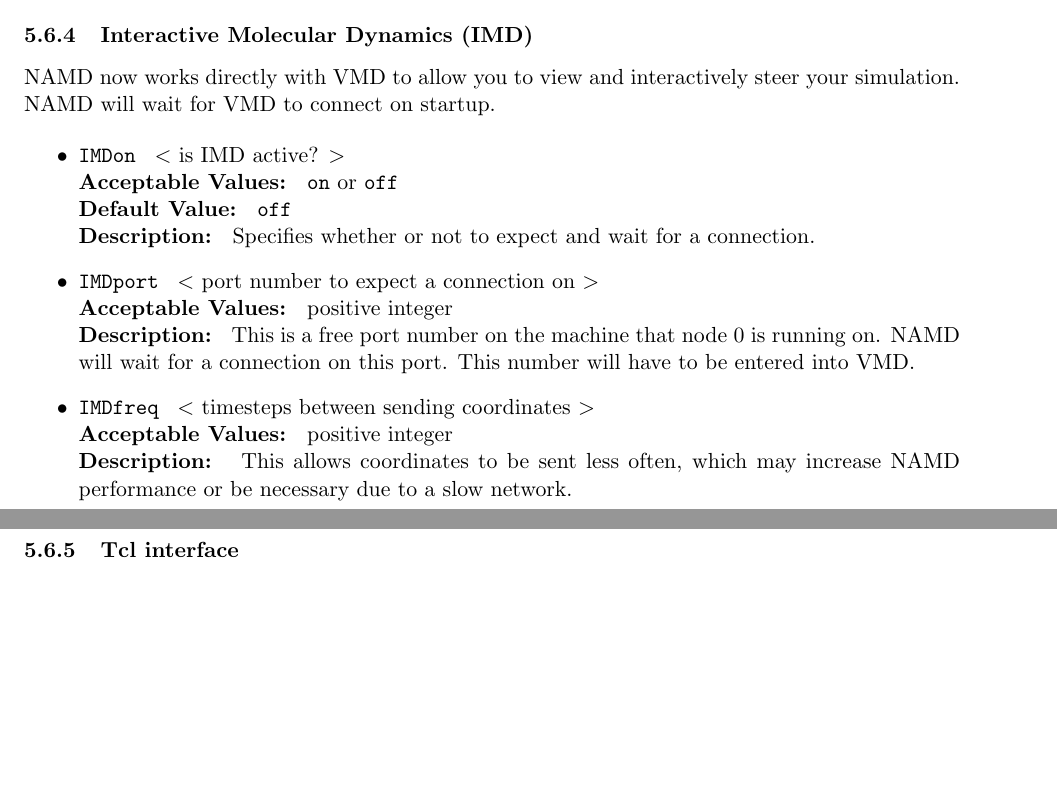
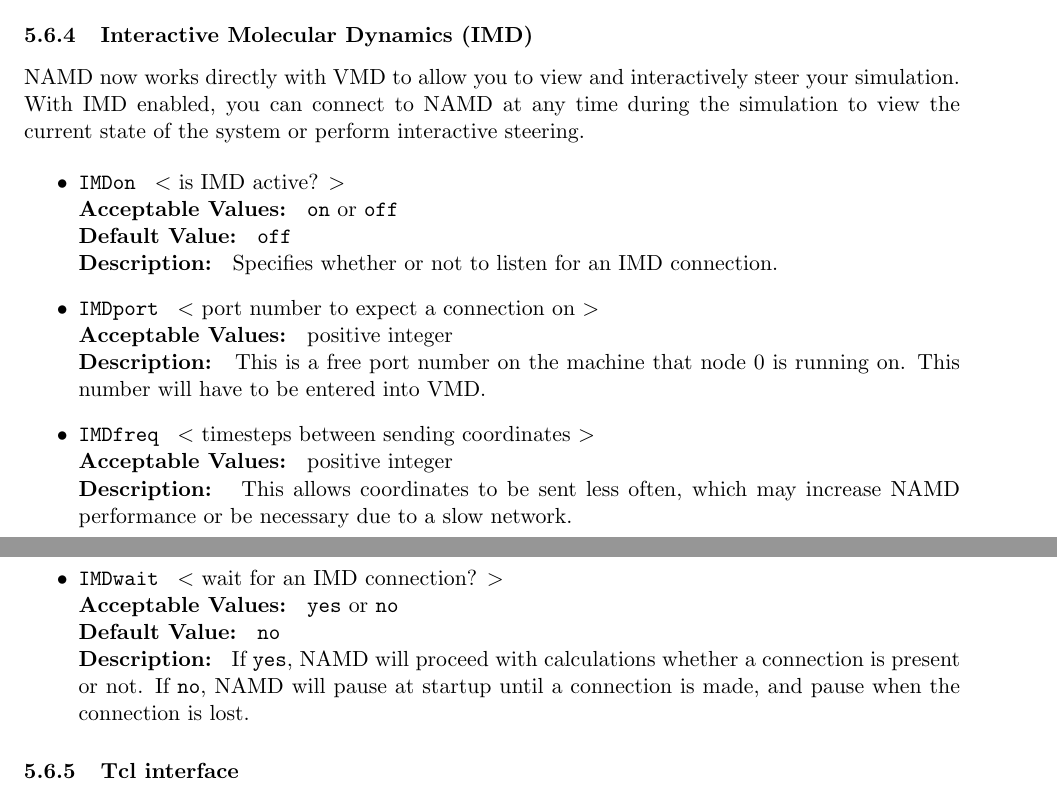
Before and after one commit to Marcello-Sega/namd, a LaTeX document (ug/ug.tex, which reads ug/ug_add.tex): two parts of pages 47 and 48 of 68, joined at a grey line, cut so that both start at the same text, the shorter picture padded with empty space. Compiled offline with pdfLaTeX.

Commit message:
Updates for new IMD code.

```diff
--- a/ug/ug_add.tex
+++ b/ug/ug_add.tex
@@ -841,18 +841,19 @@
 \subsubsection{Interactive Molecular Dynamics (IMD)}
 
 \NAMD\ now works directly with \VMD\ to allow you to view and interactively
-steer your simulation.  \NAMD\ will wait for \VMD\ to connect on startup.
+steer your simulation.  With IMD enabled, you can connect to NAMD at any
+time during the simulation to view the current state of the system or perform
+interactive steering.
 
 \begin{itemize}
 \item
 \NAMDCONFWDEF{IMDon}{is IMD active?}{{\tt on} or {\tt off}}{{\tt off}}
-{Specifies whether or not to expect and wait for a connection.}
+{Specifies whether or not to listen for an IMD connection.}
 
 \item
 \NAMDCONF{IMDport}{port number to expect a connection on}
 {positive integer}
 {This is a free port number on the machine that node 0 is running on.
-\NAMD\ will wait for a connection on this port.
 This number will have to be entered into \VMD.}
 
 \item
@@ -860,6 +861,13 @@
 {positive integer}
 {This allows coordinates to be sent less often, which may increase
 \NAMD\ performance or be necessary due to a slow network.}
+
+\item
+\NAMDCONFWDEF{IMDwait}{wait for an IMD connection?}{{\tt yes} or {\tt no}}{{\tt no}}
+{If {\tt yes}, NAMD will proceed with calculations whether a connection is
+present or not.  If {\tt no}, NAMD will pause at startup until a connection is
+made, and pause when the connection is lost.}
+
 \end{itemize}
 
 
```
